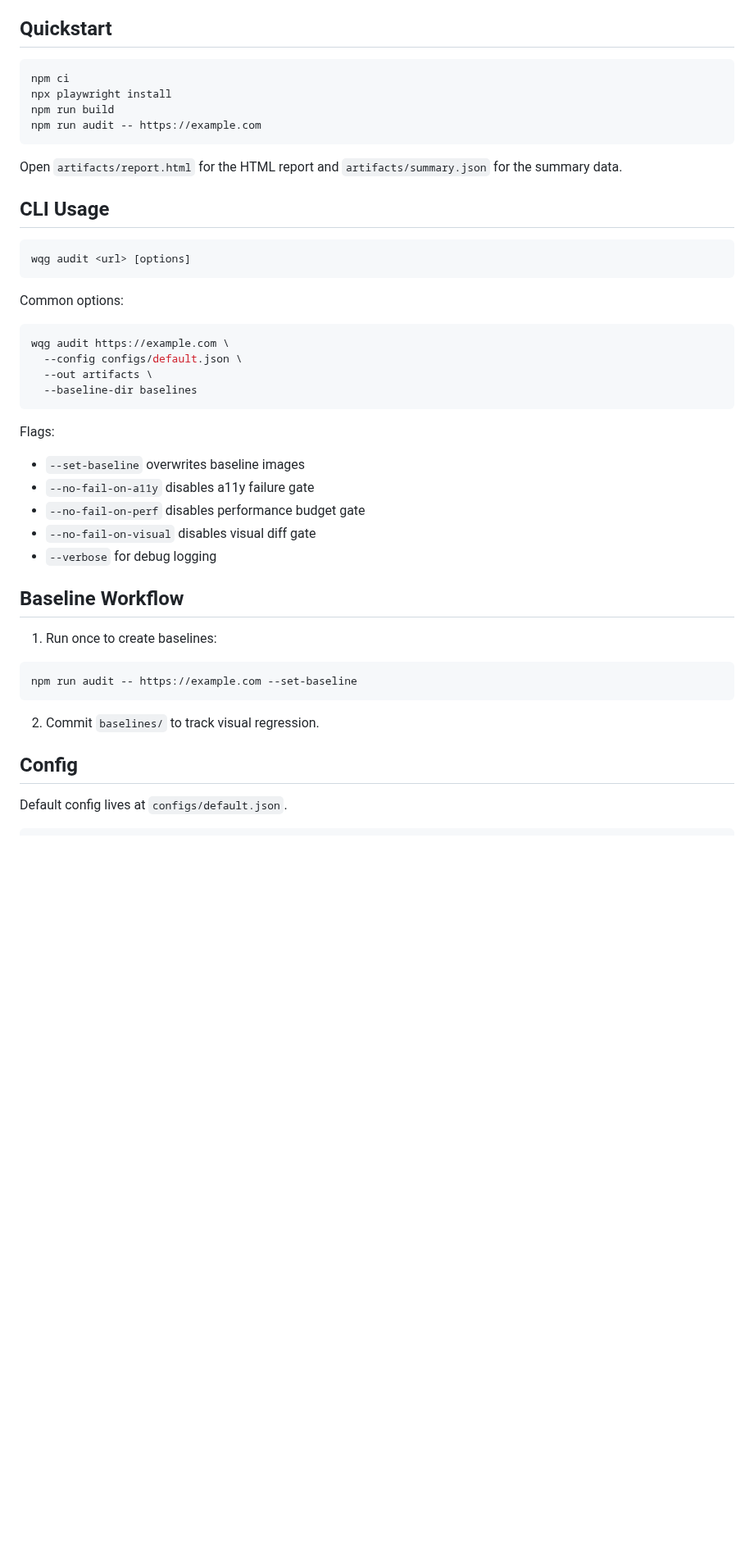
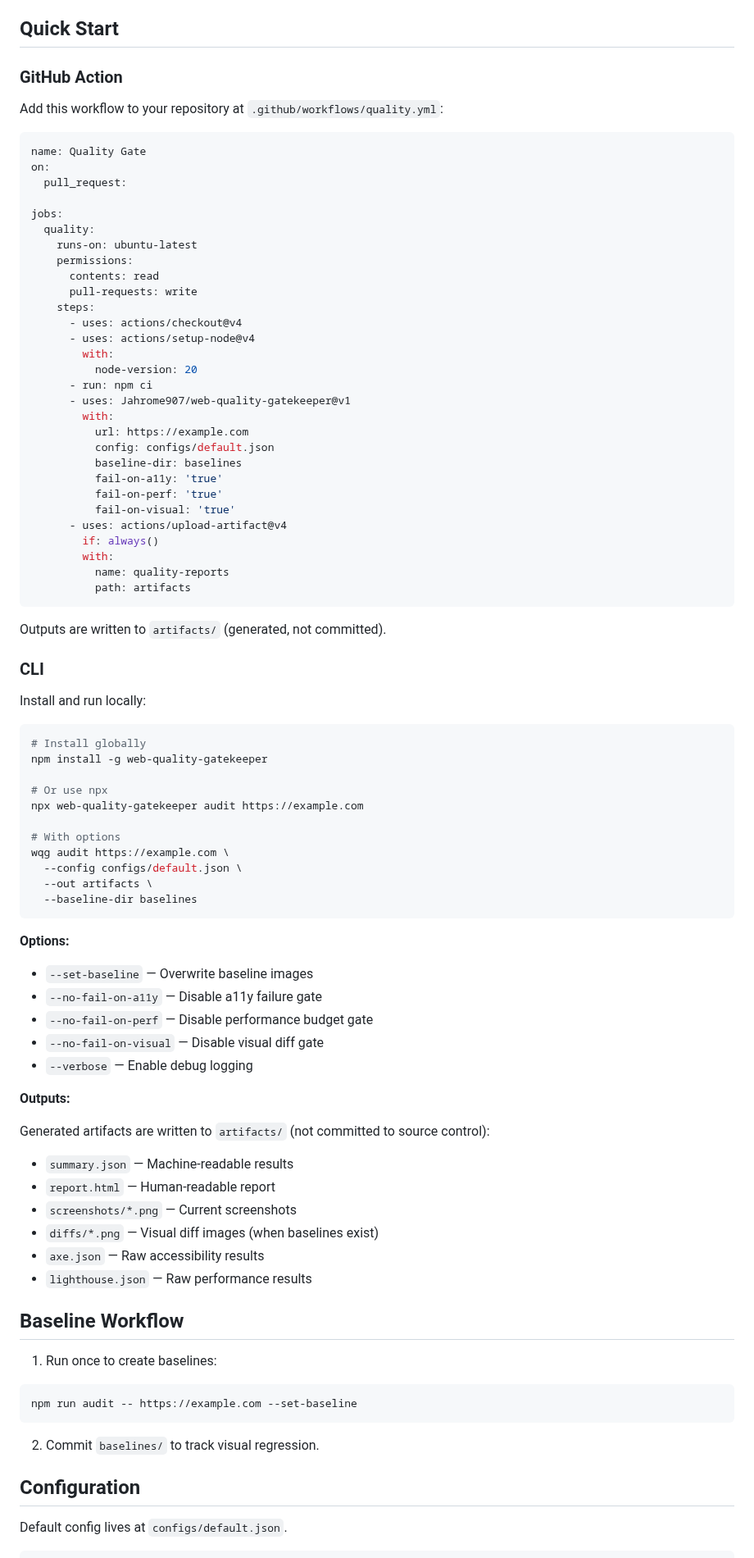
Before and after one commit to Jahrome907/web-quality-gatekeeper, a Markdown page: README.md, the part around one of its changes. Shown at 82% size. Rendered like a GitHub page; blank space fills up the shorter version.

Commit message:
docs: improve README with quick start examples
- Add Quick Start section with GitHub Action workflow example
- Add CLI installation and usage examples with npx
- Document all outputs and their locations
- Add Baseline Storage section with Git LFS guidance
- Add Versioning section recommending tag pinning
- Add Security section documenting minimal permissions
- Clarify that artifacts/ is generated and not committed
- Reorganize table of contents for better flow

````diff
--- a/README.md
+++ b/README.md
@@ -31,39 +34,81 @@ A production-ready quality gate CLI and GitHub Action that runs Playwright smoke
 - **HTML & JSON Reports** — Human-readable reports plus machine-readable summaries
 - **GitHub Action** — Automated PR comments with results and artifact uploads
 
-## Quickstart
+## Quick Start
+
+### GitHub Action
+
+Add this workflow to your repository at `.github/workflows/quality.yml`:
+
+```yaml
+name: Quality Gate
+on:
+  pull_request:
+
+jobs:
+  quality:
+    runs-on: ubuntu-latest
+    permissions:
+      contents: read
+      pull-requests: write
+    steps:
+      - uses: actions/checkout@v4
+      - uses: actions/setup-node@v4
+        with:
+          node-version: 20
+      - run: npm ci
+      - uses: Jahrome907/web-quality-gatekeeper@v1
+        with:
+          url: https://example.com
+          config: configs/default.json
+          baseline-dir: baselines
+          fail-on-a11y: 'true'
+          fail-on-perf: 'true'
+          fail-on-visual: 'true'
+      - uses: actions/upload-artifact@v4
+        if: always()
+        with:
+          name: quality-reports
+          path: artifacts
+```
+
+Outputs are written to `artifacts/` (generated, not committed).
+
+### CLI
+
+Install and run locally:
 
 ```bash
-npm ci
-npx playwright install
-npm run build
-npm run audit -- https://example.com
-```
+# Install globally
+npm install -g web-quality-gatekeeper
 
-Open `artifacts/report.html` for the HTML report and `artifacts/summary.json` for the summary data.
+# Or use npx
+npx web-quality-gatekeeper audit https://example.com
 
-## CLI Usage
-
-```bash
-wqg audit <url> [options]
-```
-
-Common options:
-
-```bash
+# With options
 wqg audit https://example.com \
   --config configs/default.json \
   --out artifacts \
   --baseline-dir baselines
 ```
 
-Flags:
+**Options:**
 
-- `--set-baseline` overwrites baseline images
-- `--no-fail-on-a11y` disables a11y failure gate
-- `--no-fail-on-perf` disables performance budget gate
-- `--no-fail-on-visual` disables visual diff gate
-- `--verbose` for debug logging
+- `--set-baseline` — Overwrite baseline images
+- `--no-fail-on-a11y` — Disable a11y failure gate
+- `--no-fail-on-perf` — Disable performance budget gate
+- `--no-fail-on-visual` — Disable visual diff gate
+- `--verbose` — Enable debug logging
+
+**Outputs:**
+
+Generated artifacts are written to `artifacts/` (not committed to source control):
+- `summary.json` — Machine-readable results
+- `report.html` — Human-readable report
+- `screenshots/*.png` — Current screenshots
+- `diffs/*.png` — Visual diff images (when baselines exist)
+- `axe.json` — Raw accessibility results
+- `lighthouse.json` — Raw performance results
 
 ## Baseline Workflow
 
@@ -75,7 +120,7 @@ npm run audit -- https://example.com --set-baseline
 
 2. Commit `baselines/` to track visual regression.
 
-## Config
+## Configuration
 
 Default config lives at `configs/default.json`.
 
````
Also changed, not shown: other parts of README.md (+39 -24 lines).
